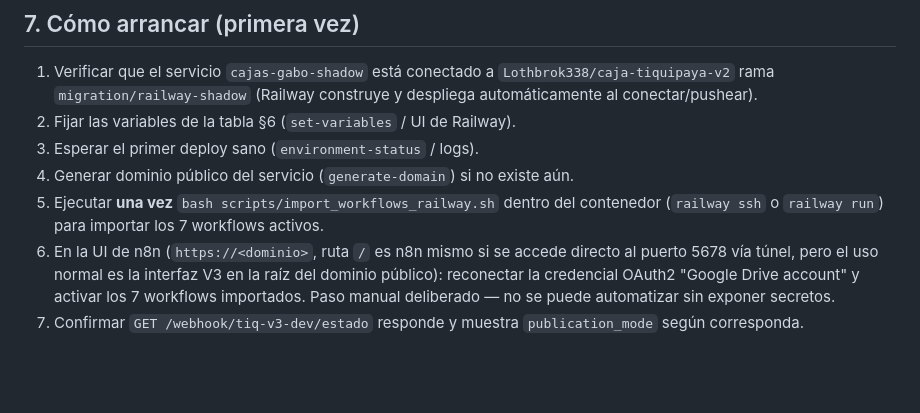
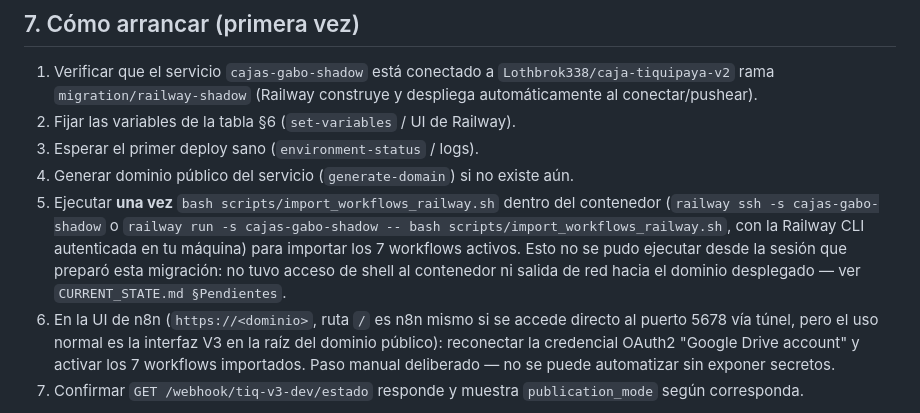
Before and after one commit to Lothbrok338/caja-tiquipaya-v2, a Markdown page: DEPLOY_RAILWAY.md, the part around the change. GitHub-like rendering; blank space fills up the shorter version.

```diff
--- a/DEPLOY_RAILWAY.md
+++ b/DEPLOY_RAILWAY.md
@@ -134,7 +134,10 @@ repetirlos en Railway salvo que se quiera cambiar alguno.
 3. Esperar el primer deploy sano (`environment-status` / logs).
 4. Generar dominio público del servicio (`generate-domain`) si no existe aún.
 5. Ejecutar **una vez** `bash scripts/import_workflows_railway.sh` dentro del contenedor
-   (`railway ssh` o `railway run`) para importar los 7 workflows activos.
+   (`railway ssh -s cajas-gabo-shadow` o `railway run -s cajas-gabo-shadow -- bash scripts/import_workflows_railway.sh`,
+   con la Railway CLI autenticada en tu máquina) para importar los 7 workflows activos.
+   Esto no se pudo ejecutar desde la sesión que preparó esta migración: no tuvo acceso de
+   shell al contenedor ni salida de red hacia el dominio desplegado — ver `CURRENT_STATE.md §Pendientes`.
 6. En la UI de n8n (`https://<dominio>`, ruta `/` es n8n mismo si se accede directo al
    puerto 5678 vía túnel, pero el uso normal es la interfaz V3 en la raíz del dominio
    público): reconectar la credencial OAuth2 "Google Drive account" y activar los 7
```
Also changed, not shown: CURRENT_STATE.md (+50 -17 lines).
